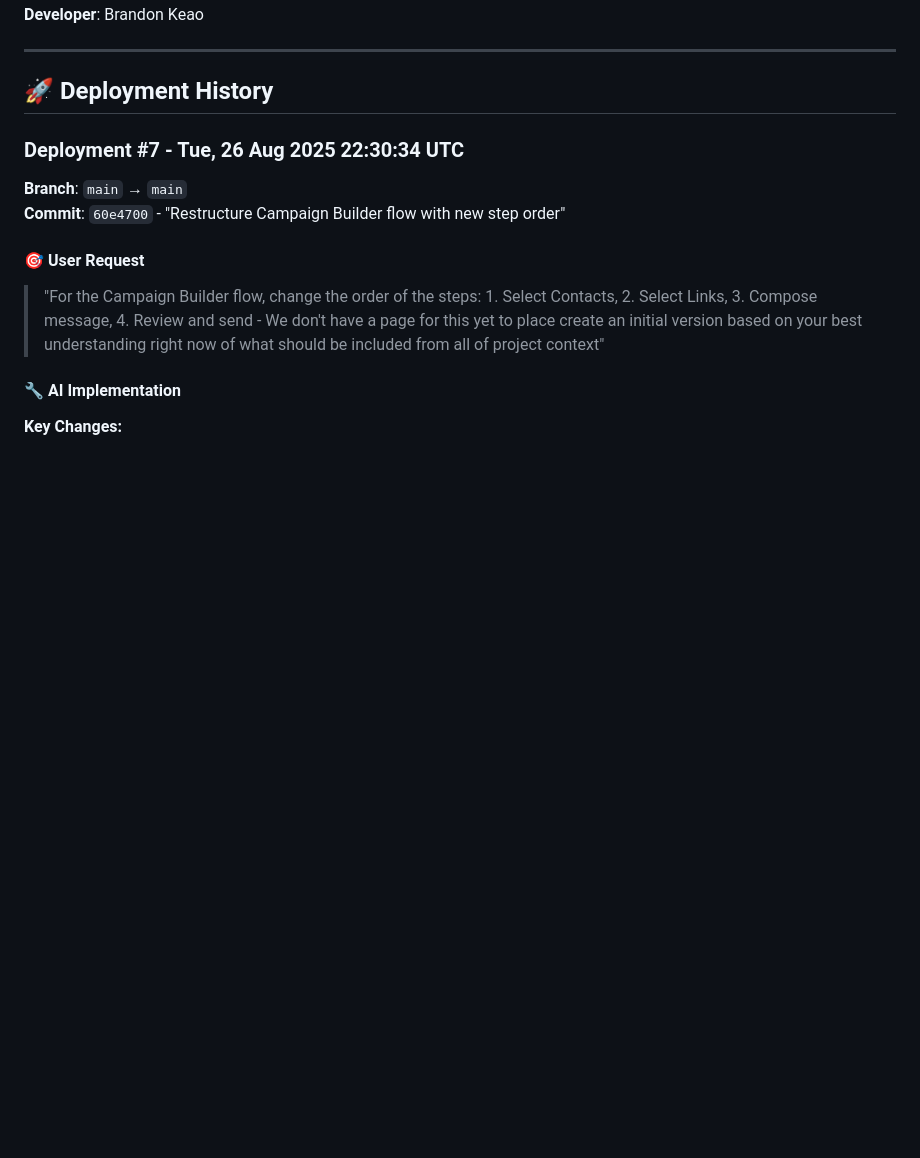
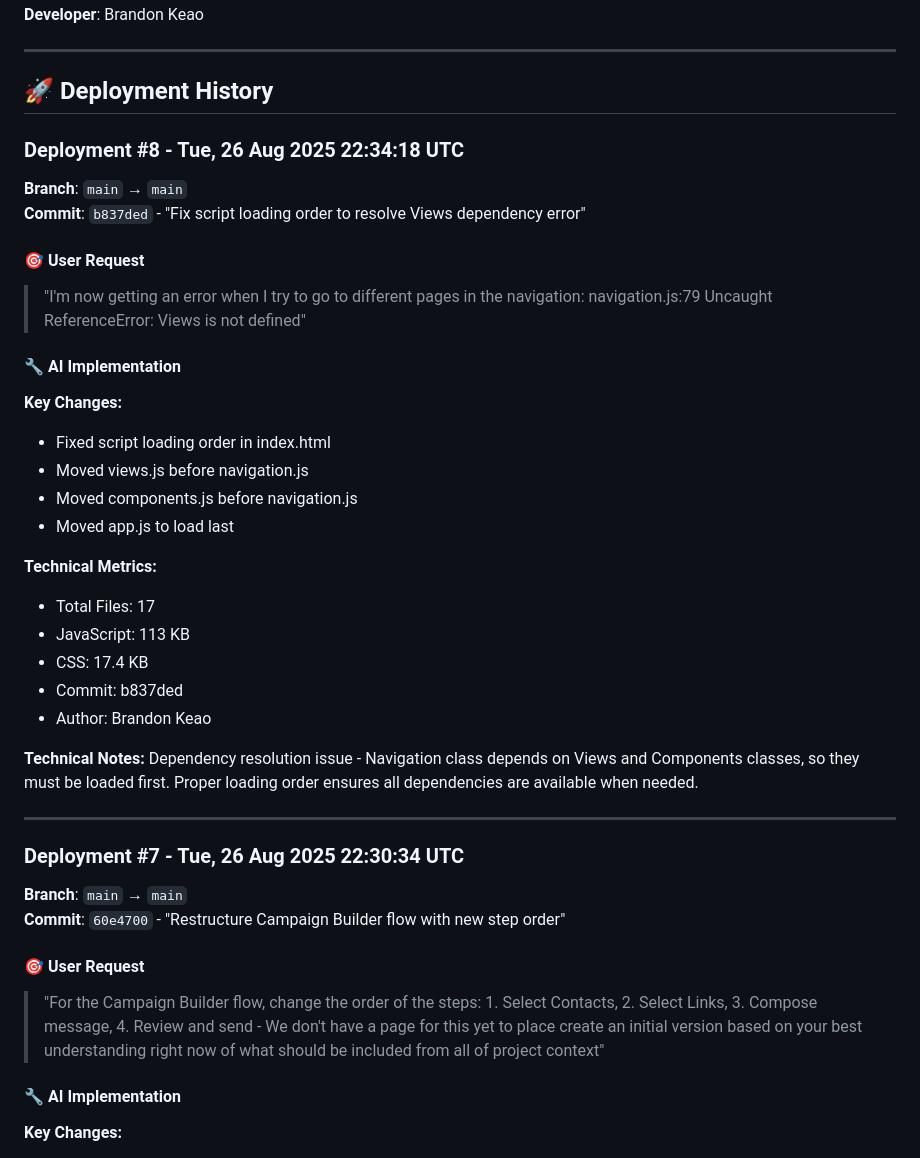
Before and after one commit to brandonkeao/rebrandly-messaging-mvp, a Markdown page: ai-context.md, the part around the change printed below. Drawn GitHub-style; blank space fills up the shorter version.

Commit message:
Update AI context for deployment #8

```diff
--- a/ai-context.md
+++ b/ai-context.md
@@ -15,6 +15,32 @@ This file tracks AI-driven changes, decisions, and context for the Rebrandly Mes
 ---
 
 ## 🚀 Deployment History
+
+### **Deployment #8** - Tue, 26 Aug 2025 22:34:18 UTC
+**Branch**: `main` → `main`
+**Commit**: `b837ded` - "Fix script loading order to resolve Views dependency error"
+
+#### 🎯 **User Request**
+> "I'm now getting an error when I try to go to different pages in the navigation: navigation.js:79 Uncaught ReferenceError: Views is not defined"
+
+#### 🔧 **AI Implementation**
+**Key Changes:**
+- Fixed script loading order in index.html
+- Moved views.js before navigation.js
+- Moved components.js before navigation.js
+- Moved app.js to load last
+
+**Technical Metrics:**
+- Total Files: 17
+- JavaScript: 113 KB
+- CSS: 17.4 KB
+- Commit: b837ded
+- Author: Brandon Keao
+
+**Technical Notes:**
+Dependency resolution issue - Navigation class depends on Views and Components classes, so they must be loaded first. Proper loading order ensures all dependencies are available when needed.
+
+---
 
 ### **Deployment #7** - Tue, 26 Aug 2025 22:30:34 UTC
 **Branch**: `main` → `main`
```
Also changed, not shown: other parts of ai-context.md (+1 -1 lines).
